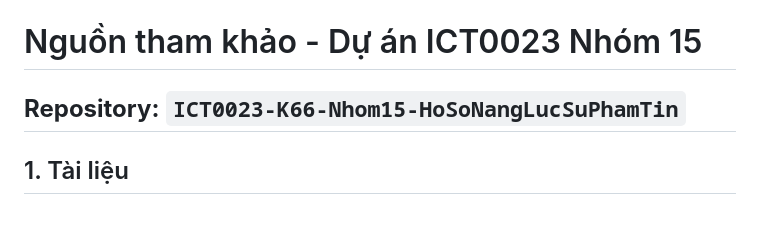
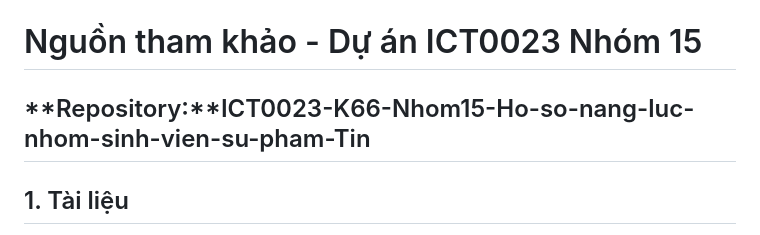
Before and after one commit to HoangHaMinhDuc/ICT0023-K66-Nhom15-Ho-so-nang-luc-su-pham-TIN, a Markdown page: SOURCES.md, the part around the change. Rendered like a GitHub page.

```diff
--- a/SOURCES.md
+++ b/SOURCES.md
@@ -1,5 +1,5 @@
 # Nguồn tham khảo - Dự án ICT0023 Nhóm 15
- **Repository:** `ICT0023-K66-Nhom15-HoSoNangLucSuPhamTin`
+ **Repository:**ICT0023-K66-Nhom15-Ho-so-nang-luc-nhom-sinh-vien-su-pham-Tin
 ---
 ## 1. Tài liệu
 - **W3Schools (HTML, CSS, JavaScript, Bootstrap 5, jQuery):** https://www.w3schools.com/ (Truy cập: 2/10/2026)
```
